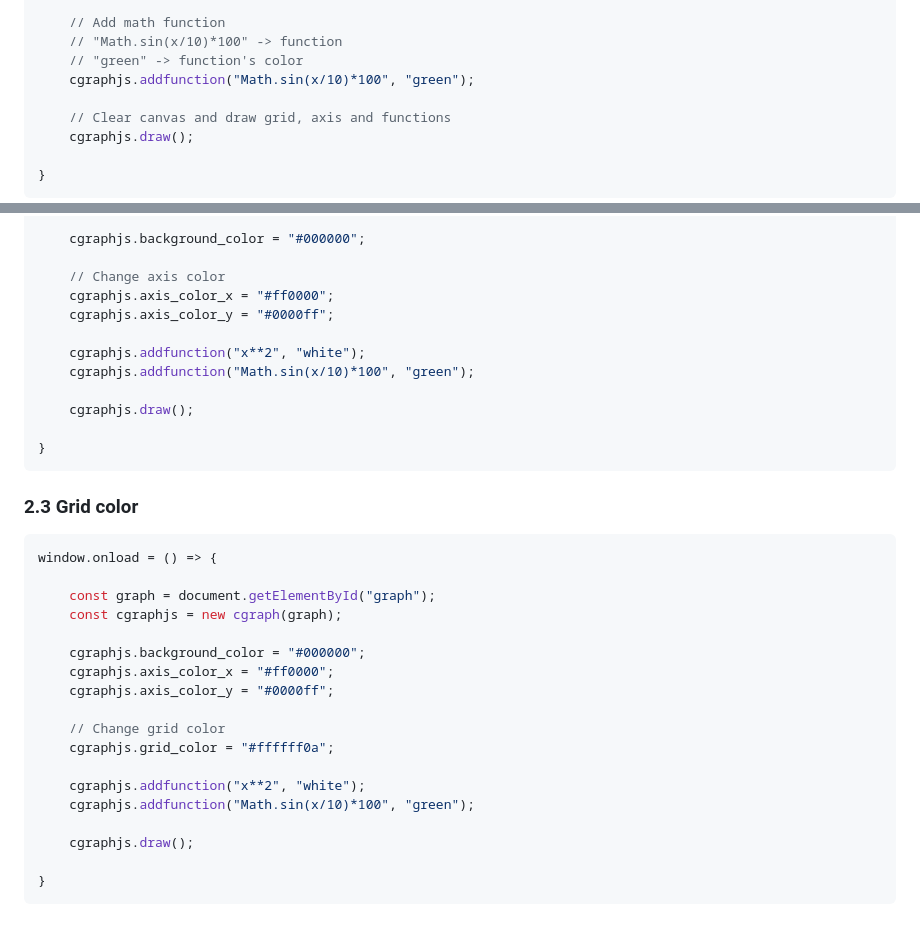
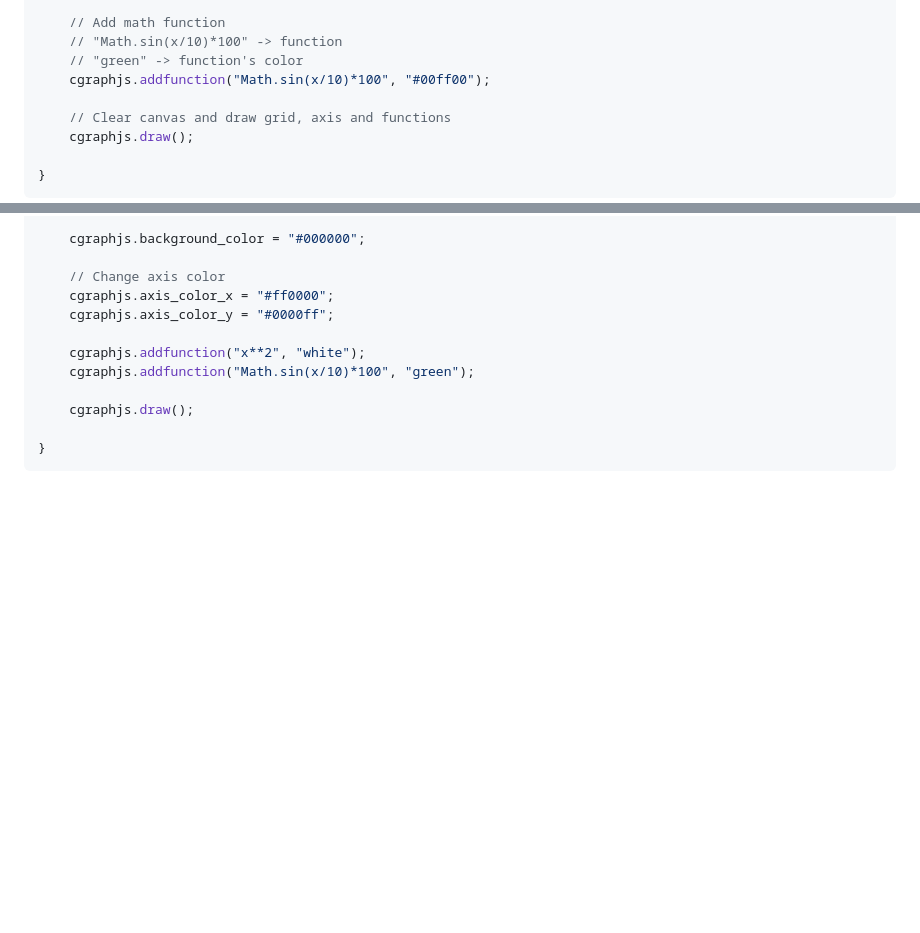
Before and after one commit to AntoineLandrieux/CGraphJS, a Markdown page: doc/documentation.md, 2 parts joined by grey strips. GitHub-like rendering; blank space fills up the shorter version.

````diff
--- a/documentation/README.md
+++ b/doc/documentation.md
@@ -37,7 +37,7 @@ window.onload = () => {
     // Add math function
     // "Math.sin(x/10)*100" -> function
     // "green" -> function's color
-    cgraphjs.addfunction("Math.sin(x/10)*100", "green");
+    cgraphjs.addfunction("Math.sin(x/10)*100", "#00ff00");
 
     // Clear canvas and draw grid, axis and functions
     cgraphjs.draw();
@@ -87,26 +87,3 @@ window.onload = () => {
 
 }
 ```
-
-### 2.3 Grid color
-
-```js
-window.onload = () => {
-
-    const graph = document.getElementById("graph");
-    const cgraphjs = new cgraph(graph);
-
-    cgraphjs.background_color = "#000000";
-    cgraphjs.axis_color_x = "#ff0000";
-    cgraphjs.axis_color_y = "#0000ff";
-
-    // Change grid color
-    cgraphjs.grid_color = "#ffffff0a";
-
-    cgraphjs.addfunction("x**2", "white");
-    cgraphjs.addfunction("Math.sin(x/10)*100", "green");
-
-    cgraphjs.draw();
-
-}
-```
````
Also changed, not shown: README.md (+15 -6 lines), resources/github/image.png, 5 other files.
